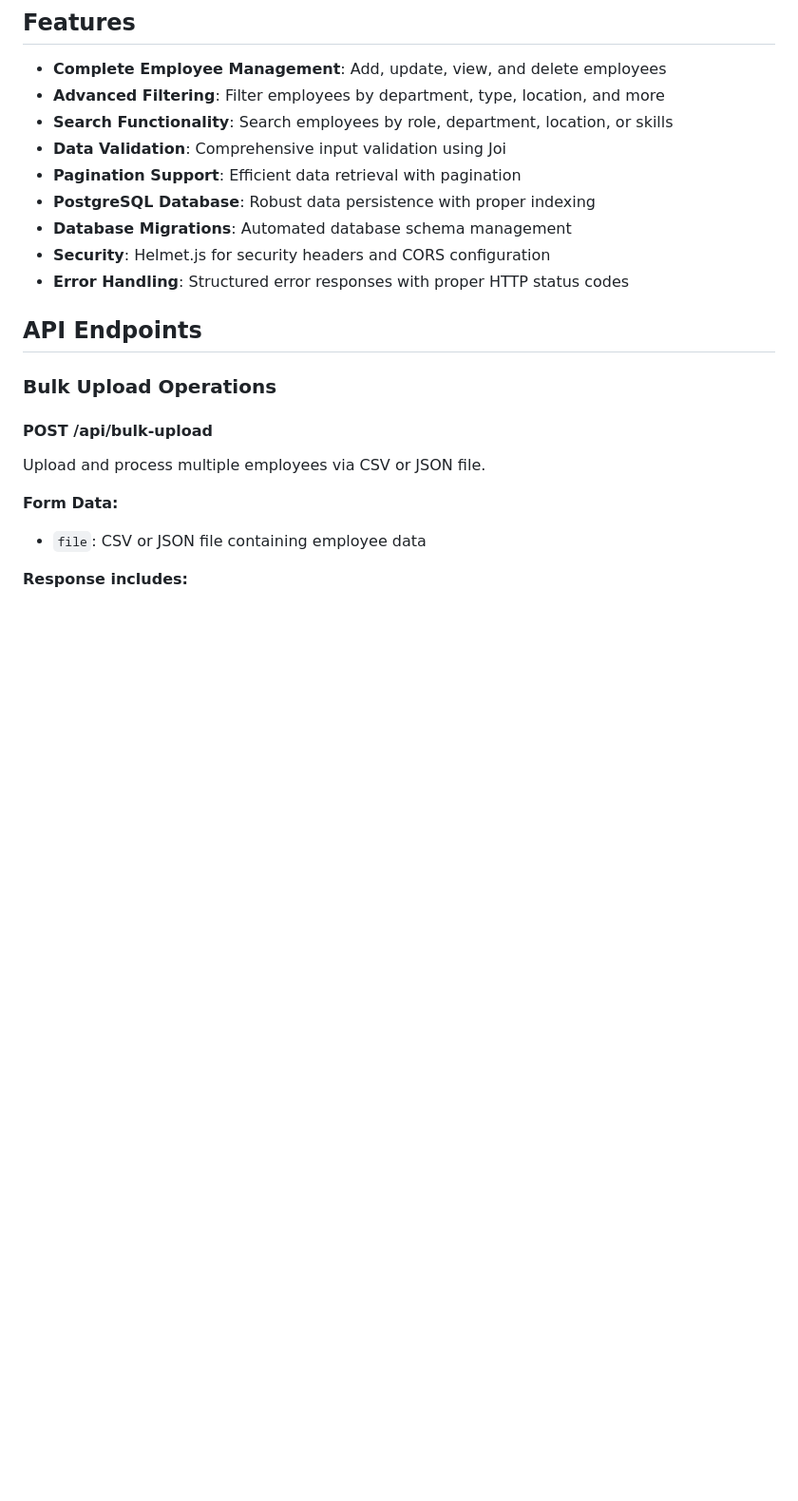
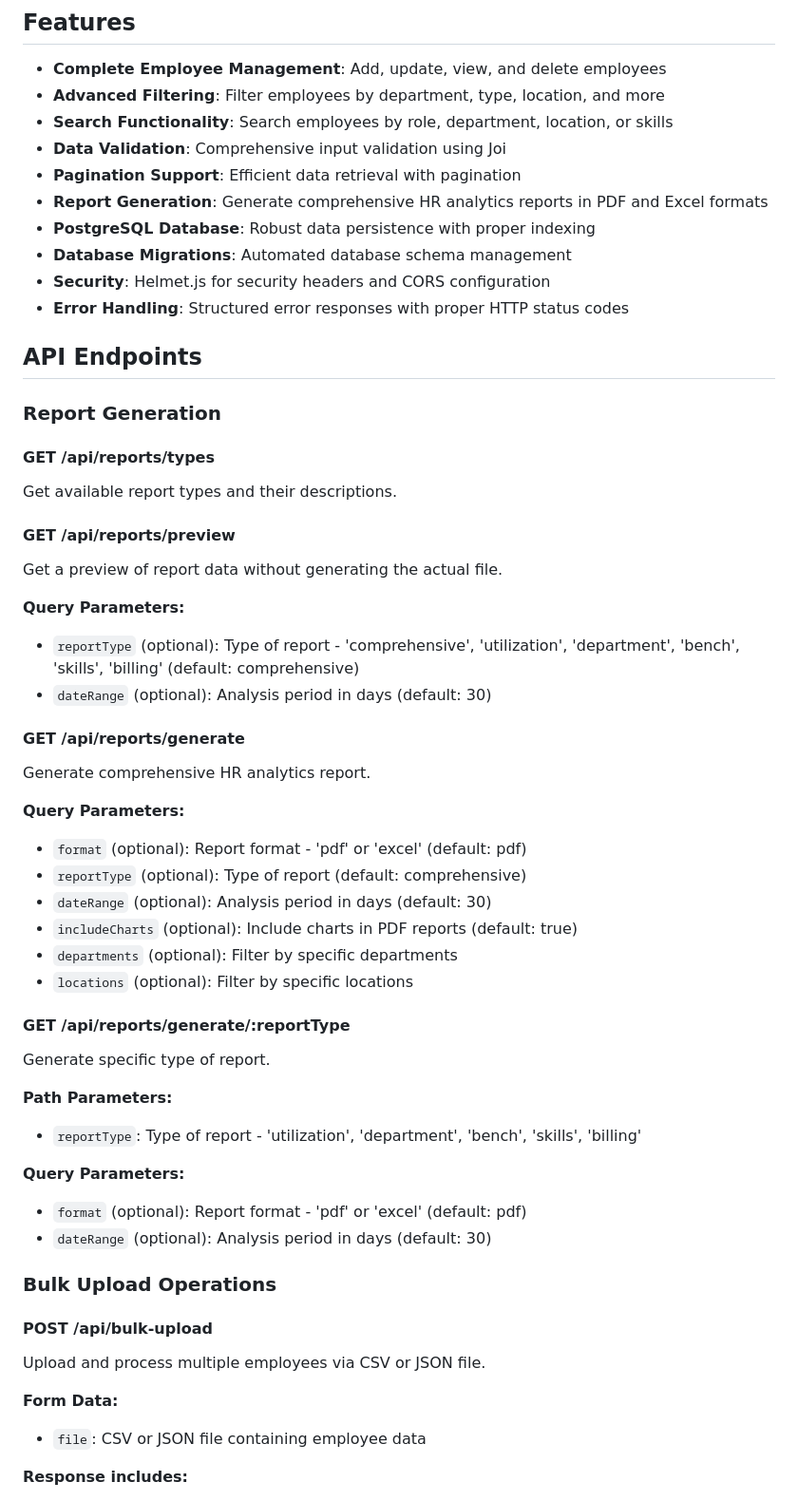
Before and after one commit to karuna-project-space/PMtool, a Markdown page: README.md, the part around the change. Shown at 95% size. GitHub-like rendering; blank space fills up the shorter version.

```diff
--- a/README.md
+++ b/README.md
@@ -37,12 +37,46 @@ A comprehensive Node.js REST API for managing employee data with PostgreSQL data
 - **Search Functionality**: Search employees by role, department, location, or skills
 - **Data Validation**: Comprehensive input validation using Joi
 - **Pagination Support**: Efficient data retrieval with pagination
+- **Report Generation**: Generate comprehensive HR analytics reports in PDF and Excel formats
 - **PostgreSQL Database**: Robust data persistence with proper indexing
 - **Database Migrations**: Automated database schema management
 - **Security**: Helmet.js for security headers and CORS configuration
 - **Error Handling**: Structured error responses with proper HTTP status codes
 
 ## API Endpoints
+
+### Report Generation
+
+#### GET /api/reports/types
+Get available report types and their descriptions.
+
+#### GET /api/reports/preview
+Get a preview of report data without generating the actual file.
+
+**Query Parameters:**
+- `reportType` (optional): Type of report - 'comprehensive', 'utilization', 'department', 'bench', 'skills', 'billing' (default: comprehensive)
+- `dateRange` (optional): Analysis period in days (default: 30)
+
+#### GET /api/reports/generate
+Generate comprehensive HR analytics report.
+
+**Query Parameters:**
+- `format` (optional): Report format - 'pdf' or 'excel' (default: pdf)
+- `reportType` (optional): Type of report (default: comprehensive)
+- `dateRange` (optional): Analysis period in days (default: 30)
+- `includeCharts` (optional): Include charts in PDF reports (default: true)
+- `departments` (optional): Filter by specific departments
+- `locations` (optional): Filter by specific locations
+
+#### GET /api/reports/generate/:reportType
+Generate specific type of report.
+
+**Path Parameters:**
+- `reportType`: Type of report - 'utilization', 'department', 'bench', 'skills', 'billing'
+
+**Query Parameters:**
+- `format` (optional): Report format - 'pdf' or 'excel' (default: pdf)
+- `dateRange` (optional): Analysis period in days (default: 30)
 
 ### Bulk Upload Operations
 
```
